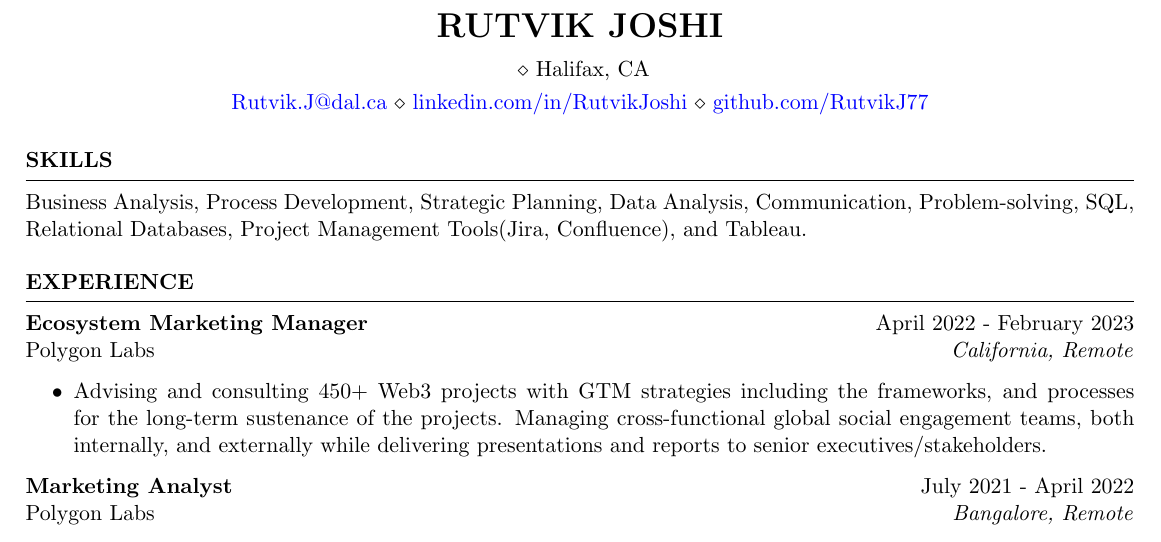
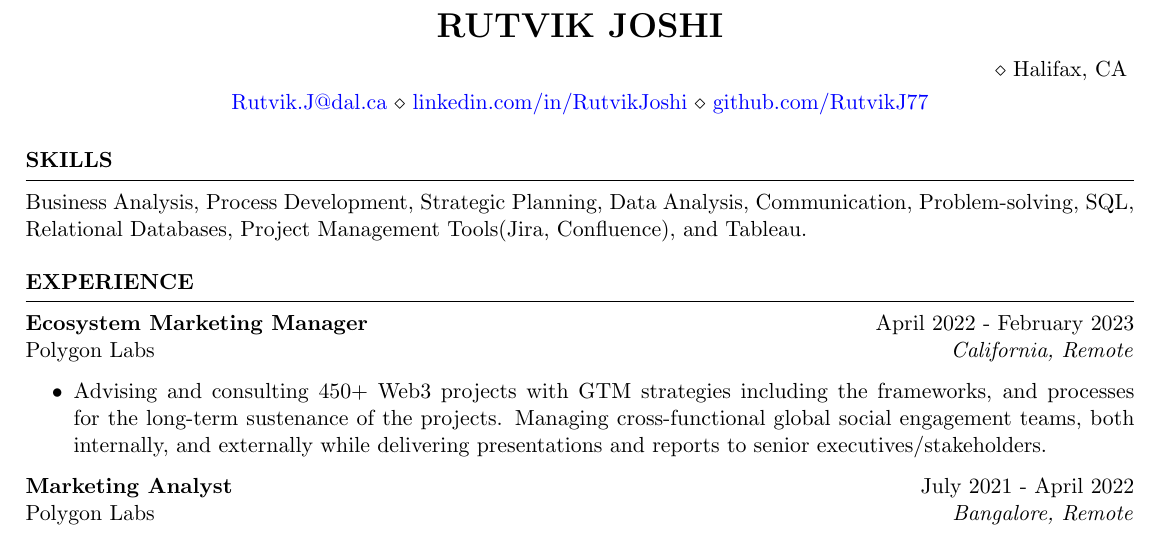
Before and after one commit to rutvik-j/resume, a LaTeX CV (resume.tex): part of page 1 of 2, cut so that both start at the same text. Compiled offline with pdfLaTeX.

Commit message:
chore: Update resume.tex

```diff
--- a/resume.tex
+++ b/resume.tex
@@ -5,7 +5,7 @@
 \newcommand{\itab}[1]{\hspace{0em}\rlap{#1}}
 \name{Rutvik Joshi} % Your name
 % You can merge both of these into a single line, if you do not have a website.
-\address{ \\ Halifax, CA}
+\address{ \\ Halifax, CA \\}
 \address{\href{mailto:rutvik.j@dal.ca}{Rutvik.J@dal.ca} \\ \href{https://linkedin.com/in/rutvikjoshi}{linkedin.com/in/RutvikJoshi} \\
 \href{https://github.com/RutvikJ77}{github.com/RutvikJ77}}
 
```
